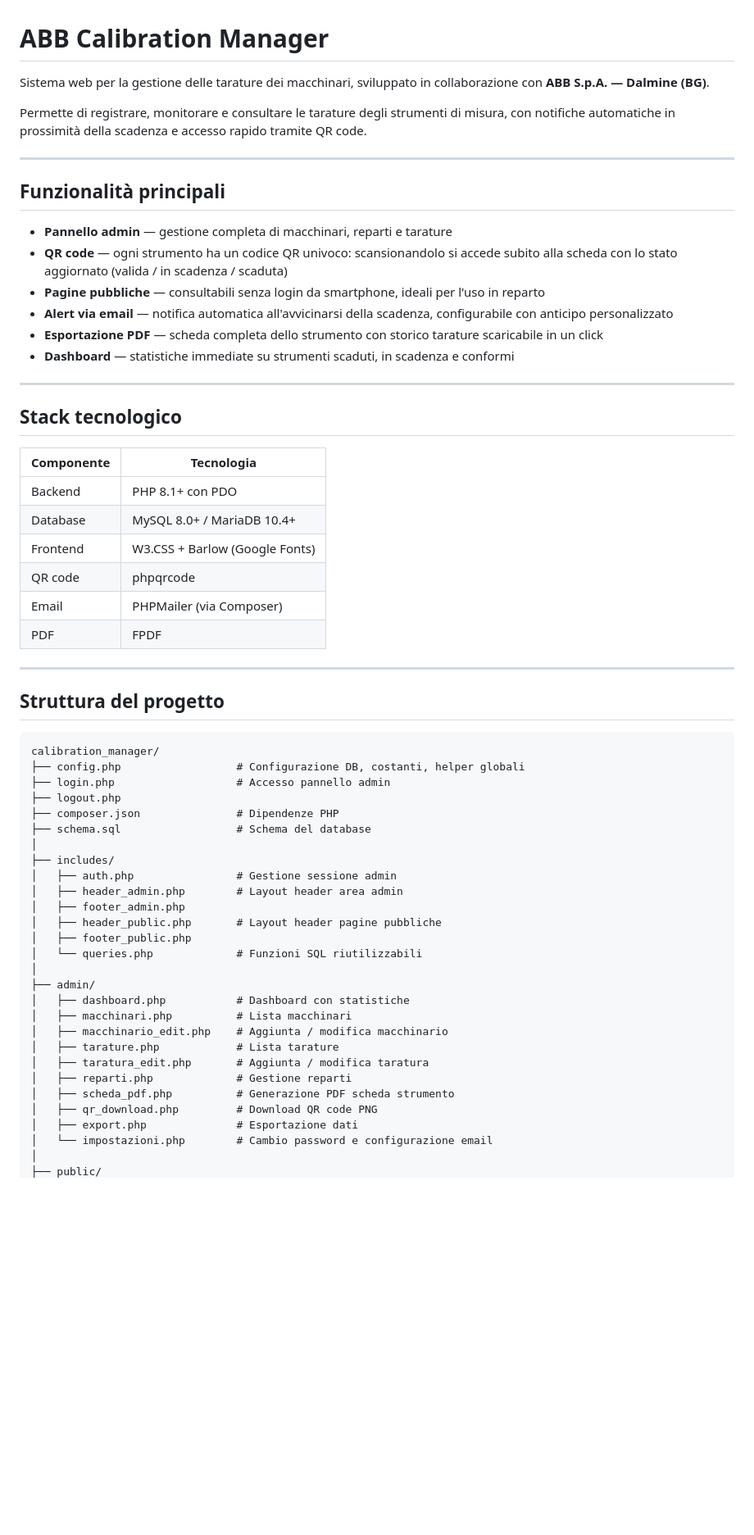
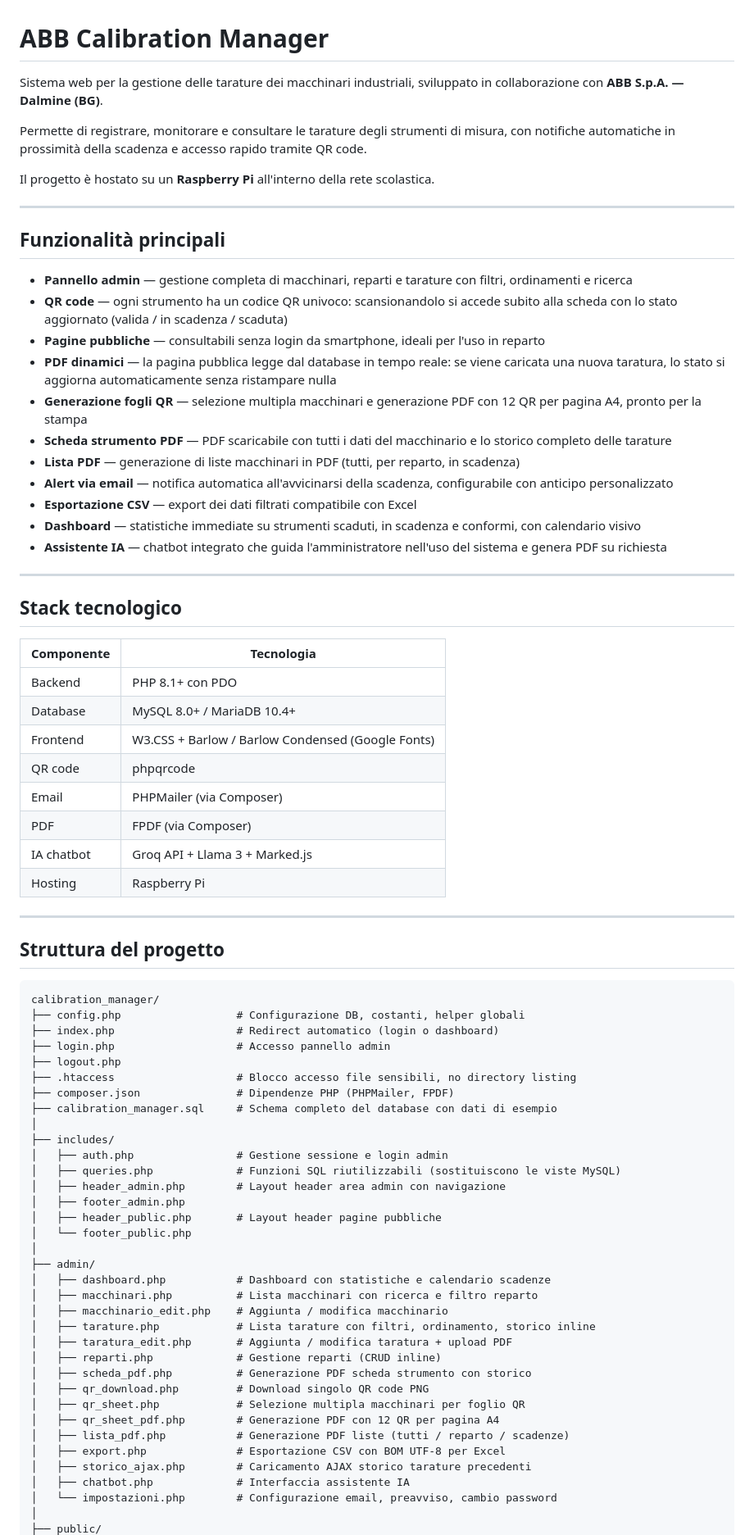
Before and after one commit to manzonithomas/ABB-inn_week, a Markdown page: README.md, the part around one of its changes. Shown at 82% size. GitHub-like rendering; blank space fills up the shorter version.

````diff
--- a/README.md
+++ b/README.md
@@ -1,32 +1,41 @@
 # ABB Calibration Manager
 
-Sistema web per la gestione delle tarature dei macchinari, sviluppato in collaborazione con **ABB S.p.A. — Dalmine (BG)**.
+Sistema web per la gestione delle tarature dei macchinari industriali, sviluppato in collaborazione con **ABB S.p.A. — Dalmine (BG)**.
 
 Permette di registrare, monitorare e consultare le tarature degli strumenti di misura, con notifiche automatiche in prossimità della scadenza e accesso rapido tramite QR code.
+
+Il progetto è hostato su un **Raspberry Pi** all'interno della rete scolastica.
 
 ---
 
 ## Funzionalità principali
 
-- **Pannello admin** — gestione completa di macchinari, reparti e tarature
+- **Pannello admin** — gestione completa di macchinari, reparti e tarature con filtri, ordinamenti e ricerca
 - **QR code** — ogni strumento ha un codice QR univoco: scansionandolo si accede subito alla scheda con lo stato aggiornato (valida / in scadenza / scaduta)
 - **Pagine pubbliche** — consultabili senza login da smartphone, ideali per l'uso in reparto
+- **PDF dinamici** — la pagina pubblica legge dal database in tempo reale: se viene caricata una nuova taratura, lo stato si aggiorna automaticamente senza ristampare nulla
+- **Generazione fogli QR** — selezione multipla macchinari e generazione PDF con 12 QR per pagina A4, pronto per la stampa
+- **Scheda strumento PDF** — PDF scaricabile con tutti i dati del macchinario e lo storico completo delle tarature
+- **Lista PDF** — generazione di liste macchinari in PDF (tutti, per reparto, in scadenza)
 - **Alert via email** — notifica automatica all'avvicinarsi della scadenza, configurabile con anticipo personalizzato
-- **Esportazione PDF** — scheda completa dello strumento con storico tarature scaricabile in un click
-- **Dashboard** — statistiche immediate su strumenti scaduti, in scadenza e conformi
+- **Esportazione CSV** — export dei dati filtrati compatibile con Excel
+- **Dashboard** — statistiche immediate su strumenti scaduti, in scadenza e conformi, con calendario visivo
+- **Assistente IA** — chatbot integrato che guida l'amministratore nell'uso del sistema e genera PDF su richiesta
 
 ---
 
 ## Stack tecnologico
 
-| Componente | Tecnologia |
-|---|---|
-| Backend | PHP 8.1+ con PDO |
-| Database | MySQL 8.0+ / MariaDB 10.4+ |
-| Frontend | W3.CSS + Barlow (Google Fonts) |
-| QR code | phpqrcode |
-| Email | PHPMailer (via Composer) |
-| PDF | FPDF |
+| Componente | Tecnologia                                        |
+| ---------- | ------------------------------------------------- |
+| Backend    | PHP 8.1+ con PDO                                  |
+| Database   | MySQL 8.0+ / MariaDB 10.4+                        |
+| Frontend   | W3.CSS + Barlow / Barlow Condensed (Google Fonts) |
+| QR code    | phpqrcode                                         |
+| Email      | PHPMailer (via Composer)                          |
+| PDF        | FPDF (via Composer)                               |
+| IA chatbot | Groq API + Llama 3 + Marked.js                    |
+| Hosting    | Raspberry Pi                                      |
 
 ---
 
@@ -35,29 +44,36 @@ Permette di registrare, monitorare e consultare le tarature degli strumenti di m
 ```
 calibration_manager/
 ├── config.php                  # Configurazione DB, costanti, helper globali
+├── index.php                   # Redirect automatico (login o dashboard)
 ├── login.php                   # Accesso pannello admin
 ├── logout.php
-├── composer.json               # Dipendenze PHP
-├── schema.sql                  # Schema del database
+├── .htaccess                   # Blocco accesso file sensibili, no directory listing
+├── composer.json               # Dipendenze PHP (PHPMailer, FPDF)
+├── calibration_manager.sql     # Schema completo del database con dati di esempio
 │
 ├── includes/
-│   ├── auth.php                # Gestione sessione admin
-│   ├── header_admin.php        # Layout header area admin
+│   ├── auth.php                # Gestione sessione e login admin
+│   ├── queries.php             # Funzioni SQL riutilizzabili (sostituiscono le viste MySQL)
+│   ├── header_admin.php        # Layout header area admin con navigazione
 │   ├── footer_admin.php
 │   ├── header_public.php       # Layout header pagine pubbliche
-│   ├── footer_public.php
-│   └── queries.php             # Funzioni SQL riutilizzabili
+│   └── footer_public.php
 │
 ├── admin/
-│   ├── dashboard.php           # Dashboard con statistiche
-│   ├── macchinari.php          # Lista macchinari
+│   ├── dashboard.php           # Dashboard con statistiche e calendario scadenze
+│   ├── macchinari.php          # Lista macchinari con ricerca e filtro reparto
 │   ├── macchinario_edit.php    # Aggiunta / modifica macchinario
-│   ├── tarature.php            # Lista tarature
-│   ├── taratura_edit.php       # Aggiunta / modifica taratura
-│   ├── reparti.php             # Gestione reparti
-│   ├── scheda_pdf.php          # Generazione PDF scheda strumento
-│   ├── qr_download.php         # Download QR code PNG
-│   ├── export.php              # Esportazione dati
-│   └── impostazioni.php        # Cambio password e configurazione email
+│   ├── tarature.php            # Lista tarature con filtri, ordinamento, storico inline
+│   ├── taratura_edit.php       # Aggiunta / modifica taratura + upload PDF
+│   ├── reparti.php             # Gestione reparti (CRUD inline)
+│   ├── scheda_pdf.php          # Generazione PDF scheda strumento con storico
+│   ├── qr_download.php         # Download singolo QR code PNG
+│   ├── qr_sheet.php            # Selezione multipla macchinari per foglio QR
+│   ├── qr_sheet_pdf.php        # Generazione PDF con 12 QR per pagina A4
+│   ├── lista_pdf.php           # Generazione PDF liste (tutti / reparto / scadenze)
+│   ├── export.php              # Esportazione CSV con BOM UTF-8 per Excel
+│   ├── storico_ajax.php        # Caricamento AJAX storico tarature precedenti
+│   ├── chatbot.php             # Interfaccia assistente IA
+│   └── impostazioni.php        # Configurazione email, preavviso, cambio password
 │
 ├── public/
````
Also changed, not shown: other parts of README.md (+88 -59 lines).
